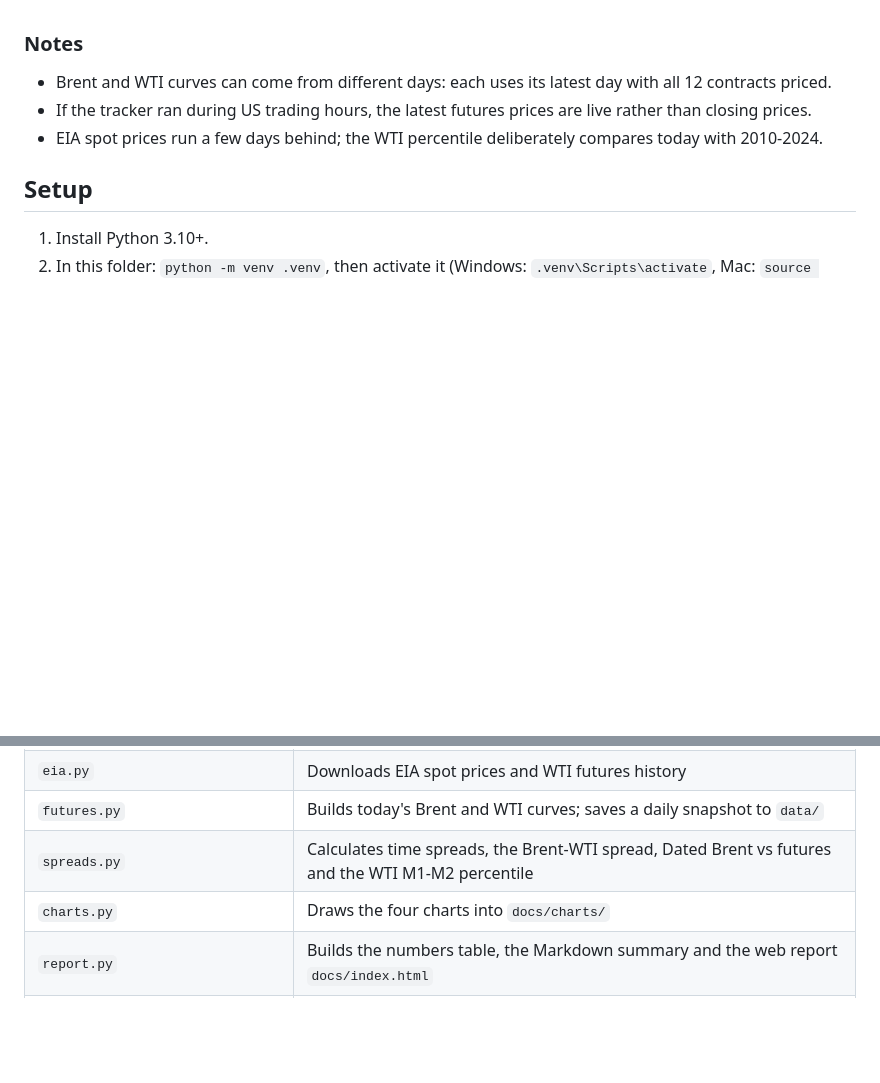
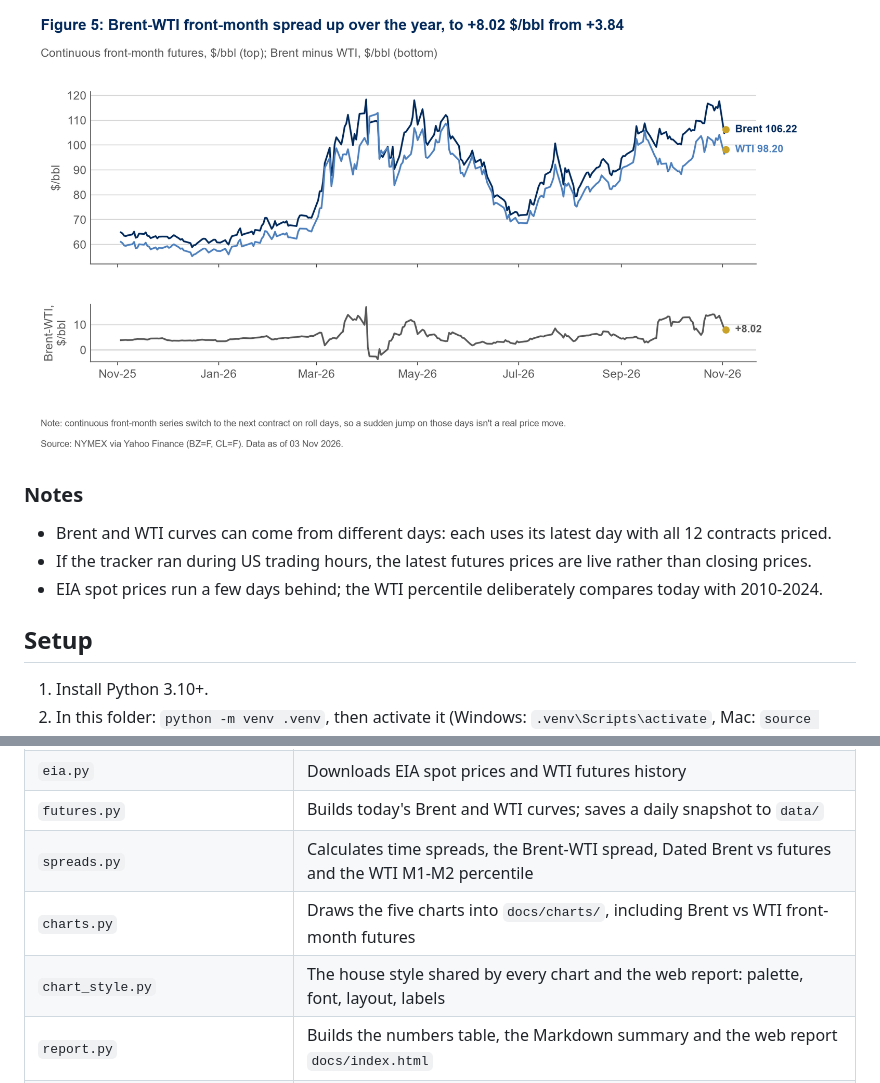
Before and after one commit to tbysmll/oil-curve-tracker, a Markdown page: README.md, 2 parts joined by grey strips. GitHub-like rendering; pictures changed too: docs/charts/front_month_comparison.png (added), docs/charts/wti_m1m2_history.png; blank space fills up the shorter version.

Commit message:
Restyle all charts and the web report in a research-note house style

```diff
--- a/README.md
+++ b/README.md
@@ -41,6 +41,8 @@ Run at 03 Nov 2026 11:02 UK time. Prices in $/bbl. Every row shows the date its
 ![m1_m6_fixed](docs/charts/m1_m6_fixed.png)
 
 ![wti_m1m2_history](docs/charts/wti_m1m2_history.png)
+
+![front_month_comparison](docs/charts/front_month_comparison.png)
 
 ### Notes
 
@@ -64,7 +66,8 @@ Run at 03 Nov 2026 11:02 UK time. Prices in $/bbl. Every row shows the date its
 | `eia.py` | Downloads EIA spot prices and WTI futures history |
 | `futures.py` | Builds today's Brent and WTI curves; saves a daily snapshot to `data/` |
 | `spreads.py` | Calculates time spreads, the Brent-WTI spread, Dated Brent vs futures and the WTI M1-M2 percentile |
-| `charts.py` | Draws the four charts into `docs/charts/` |
+| `charts.py` | Draws the five charts into `docs/charts/`, including Brent vs WTI front-month futures |
+| `chart_style.py` | The house style shared by every chart and the web report: palette, font, layout, labels |
 | `report.py` | Builds the numbers table, the Markdown summary and the web report `docs/index.html` |
 | `main.py` | Runs everything: snapshot, charts, `output/summary.md`, the web report and this README's latest numbers |
 | `commentary.txt` | My own commentary, shown on the web report |
```
Also changed, not shown: other parts of README.md (+5 -5 lines), CLAUDE.md (+47 -3 lines), output/summary.md (+7 -5 lines), docs/charts/brent_wti_spread.png, docs/charts/curves.png, docs/charts/m1_m6_fixed.png, 9 other files.
